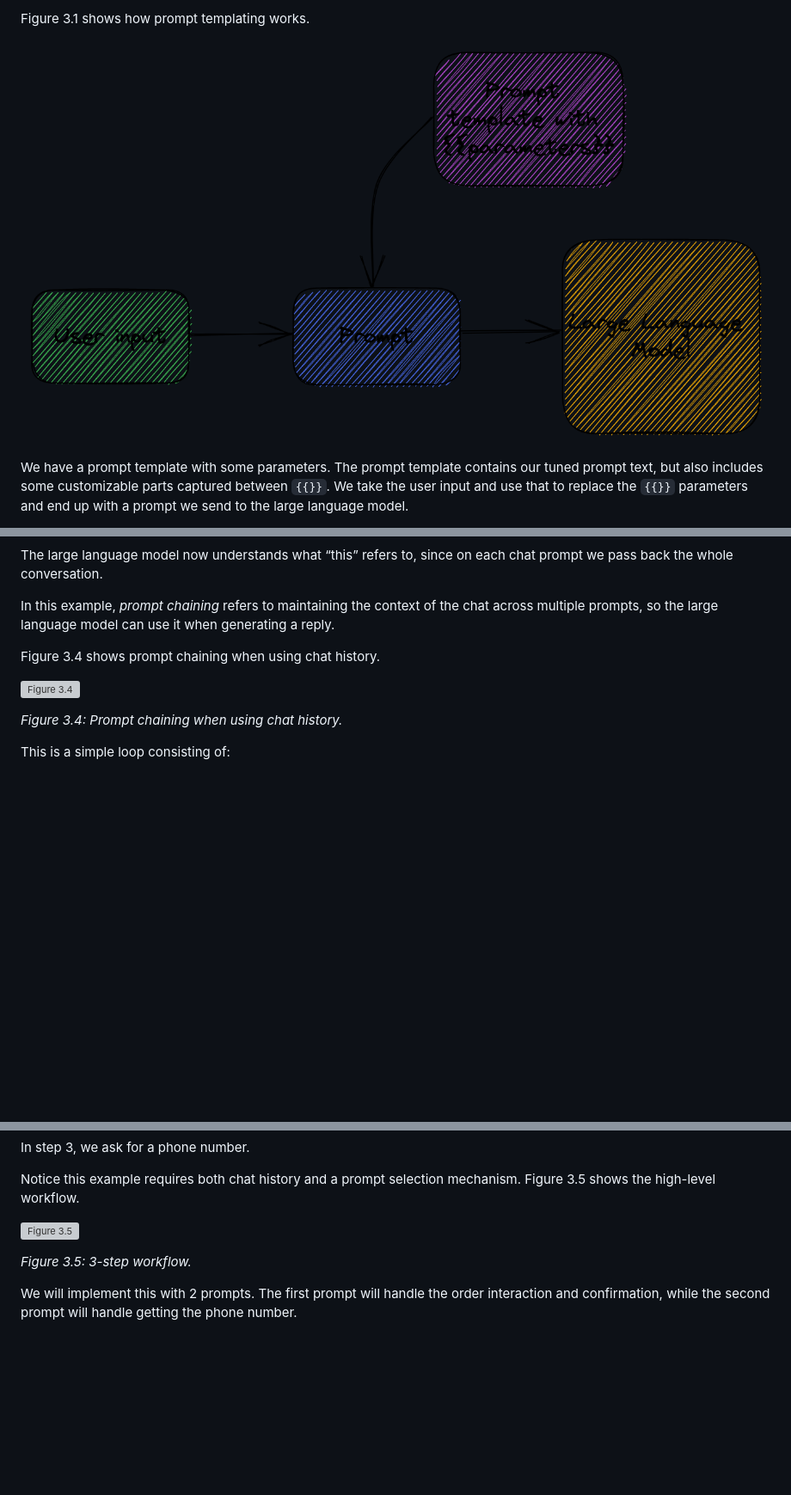
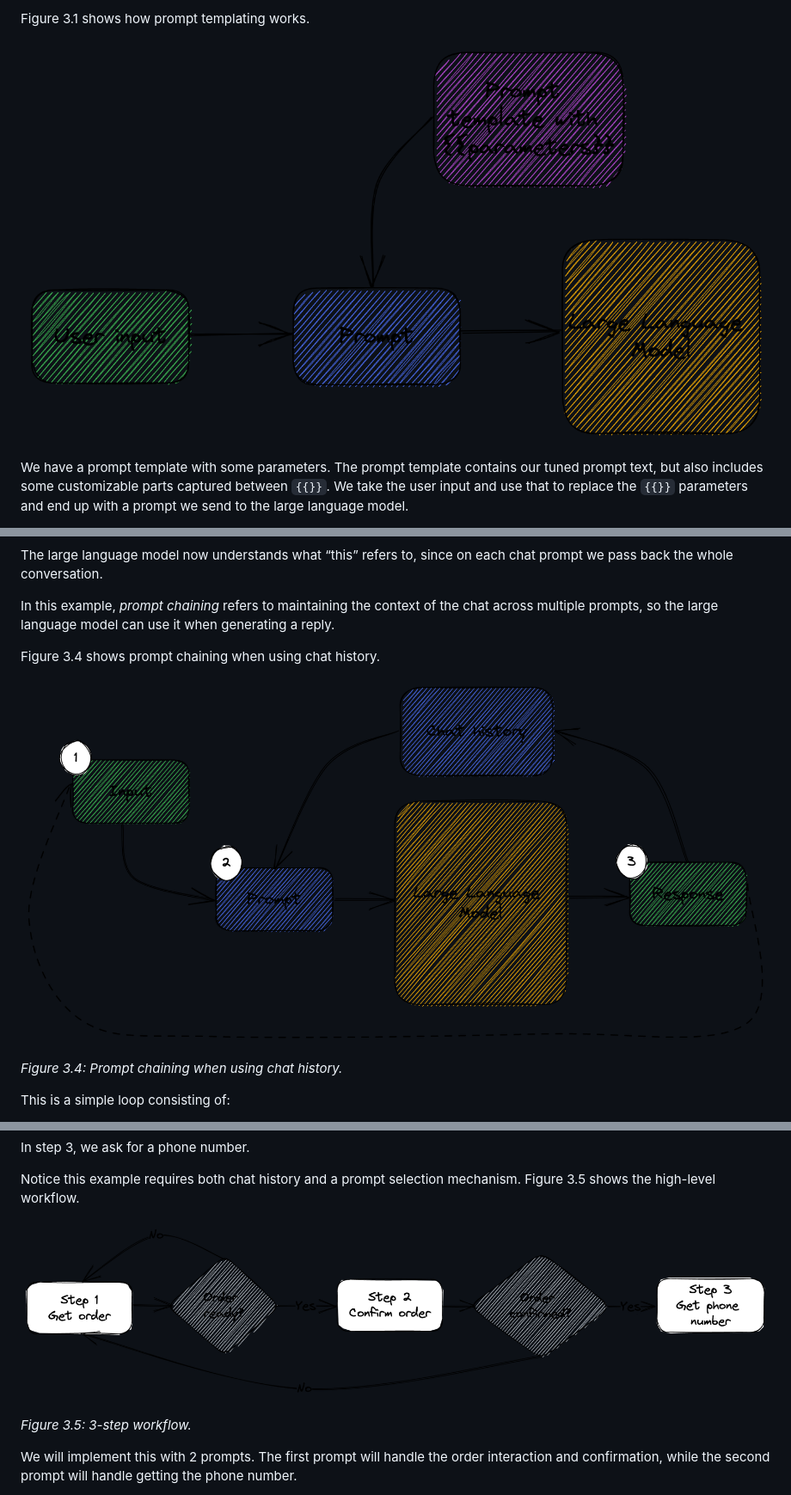
Before and after one commit to vladris/llm-book, a Markdown page: text/03.md, 3 parts joined by grey strips. Shown at 86% size. Rendered like a GitHub page; pictures changed too: text/images/03/fig4.png (added), text/images/03/fig5.png (added); blank space fills up the shorter version; grey boxes are pictures that could not be loaded.

Commit message:
Rename figures

```diff
--- a/text/03.md
+++ b/text/03.md
@@ -380,7 +380,7 @@ lawyer and has two customizable parts: an `action` and a `document`.
 
 Figure 3.1 shows how prompt templating works.
 
-![Figure 3.1](images/03/figure1.png)
+![Figure 3.1](images/03/fig1.png)
 
 We have a prompt template with some parameters. The prompt template contains our
 tuned prompt text, but also includes some customizable parts captured between
@@ -950,7 +950,7 @@ a reply.
 
 Figure 3.4 shows prompt chaining when using chat history.
 
-![Figure 3.4](images/03/figure4.png)
+![Figure 3.4](images/03/fig4.png)
 
 *Figure 3.4: Prompt chaining when using chat history.*
 
@@ -987,7 +987,7 @@ In step 3, we ask for a phone number.
 Notice this example requires both chat history and a prompt selection mechanism.
 Figure 3.5 shows the high-level workflow.
 
-![Figure 3.5](images/03/figure5.png)
+![Figure 3.5](images/03/fig5.png)
 
 *Figure 3.5: 3-step workflow.*
 
```
Also changed, not shown: other parts of text/03.md (+2 -2 lines), text/images/03/fig1.png (renamed from text/images/03/figure1.png), text/images/03/fig2.png (renamed from text/images/03/figure2.png), text/images/03/fig3.png (renamed from text/images/03/figure3.png), 12 other files.
